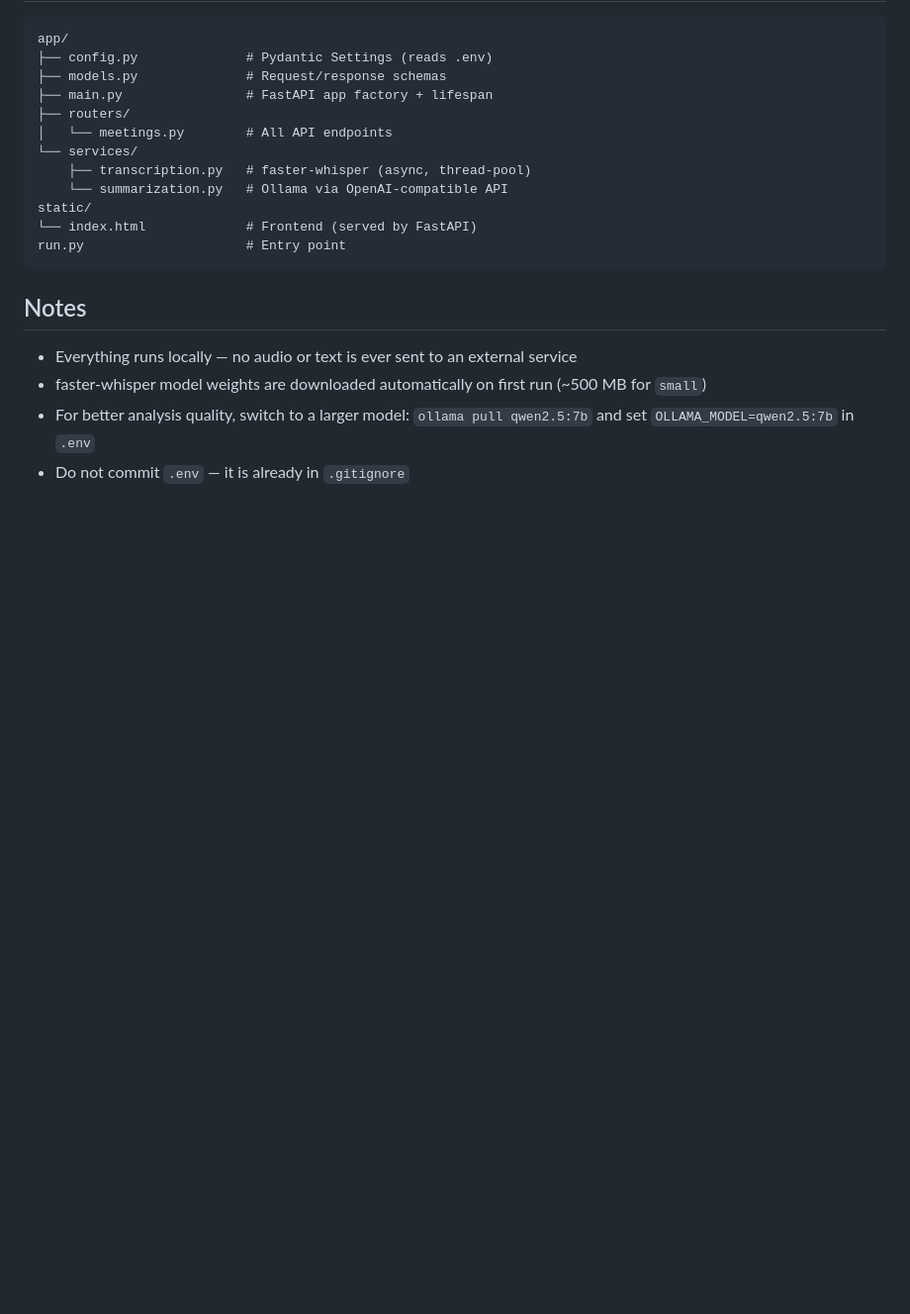
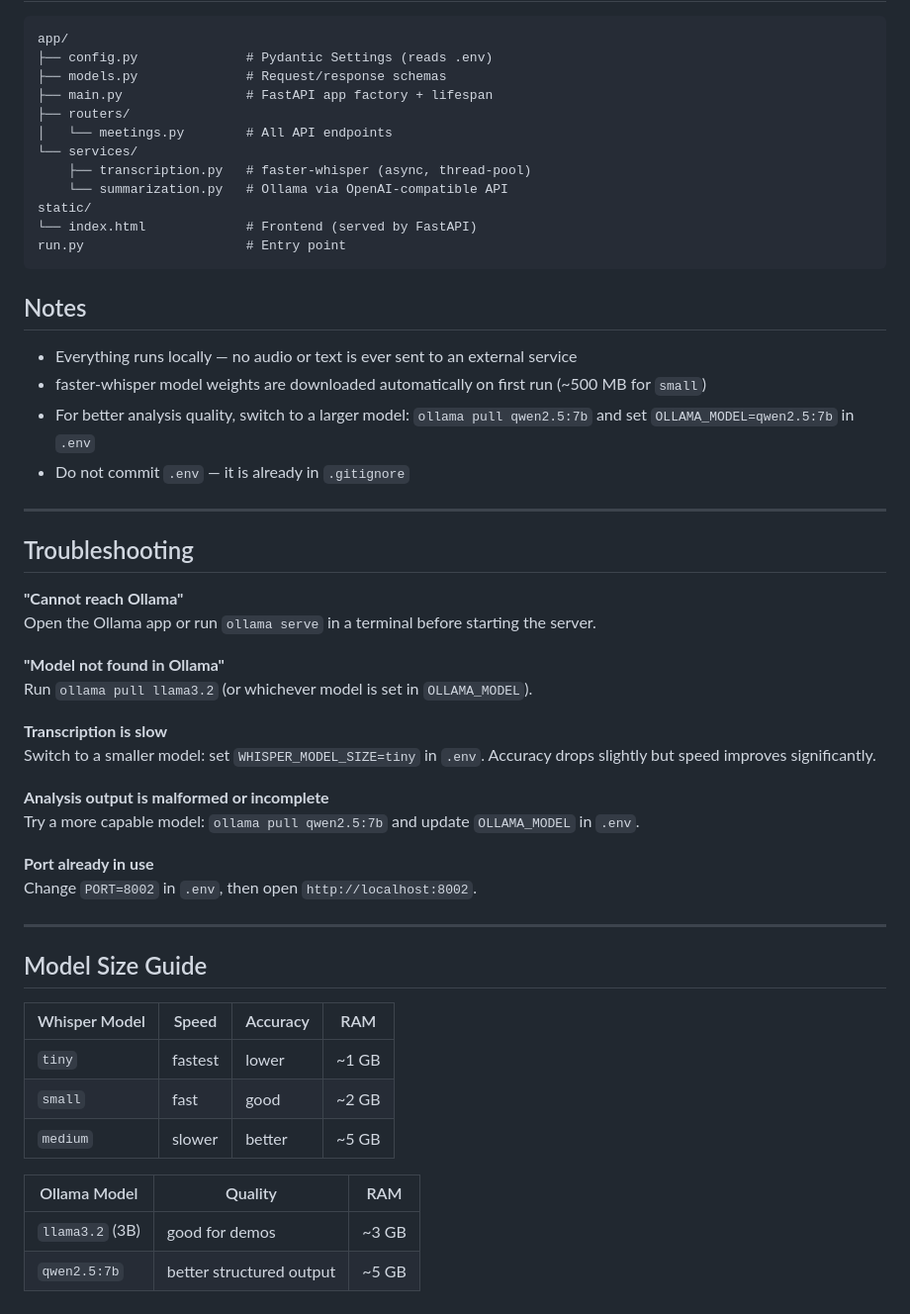
Before and after one commit to Hithaa09/Polygot-Minutes, a Markdown page: README.md, the part around the change. Shown at 99% size. Rendered like a GitHub page; blank space fills up the shorter version.

Commit message:
Add troubleshooting guide and model size comparison to README

```diff
--- a/README.md
+++ b/README.md
@@ -130,3 +130,37 @@ run.py                     # Entry point
 - faster-whisper model weights are downloaded automatically on first run (~500 MB for `small`)
 - For better analysis quality, switch to a larger model: `ollama pull qwen2.5:7b` and set `OLLAMA_MODEL=qwen2.5:7b` in `.env`
 - Do not commit `.env` — it is already in `.gitignore`
+
+---
+
+## Troubleshooting
+
+**"Cannot reach Ollama"**
+Open the Ollama app or run `ollama serve` in a terminal before starting the server.
+
+**"Model not found in Ollama"**
+Run `ollama pull llama3.2` (or whichever model is set in `OLLAMA_MODEL`).
+
+**Transcription is slow**
+Switch to a smaller model: set `WHISPER_MODEL_SIZE=tiny` in `.env`. Accuracy drops slightly but speed improves significantly.
+
+**Analysis output is malformed or incomplete**
+Try a more capable model: `ollama pull qwen2.5:7b` and update `OLLAMA_MODEL` in `.env`.
+
+**Port already in use**
+Change `PORT=8002` in `.env`, then open `http://localhost:8002`.
+
+---
+
+## Model Size Guide
+
+| Whisper Model | Speed | Accuracy | RAM |
+|---------------|-------|----------|-----|
+| `tiny`   | fastest | lower  | ~1 GB |
+| `small`  | fast    | good   | ~2 GB |
+| `medium` | slower  | better | ~5 GB |
+
+| Ollama Model | Quality | RAM |
+|--------------|---------|-----|
+| `llama3.2` (3B) | good for demos | ~3 GB |
+| `qwen2.5:7b`    | better structured output | ~5 GB |
```
